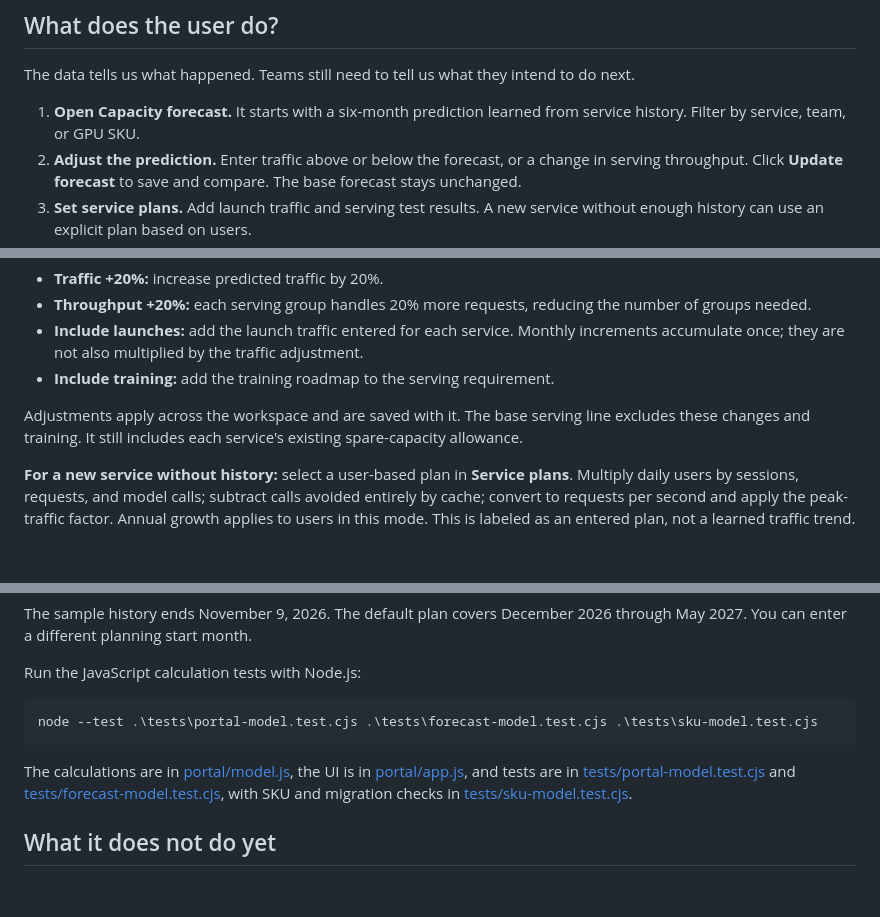
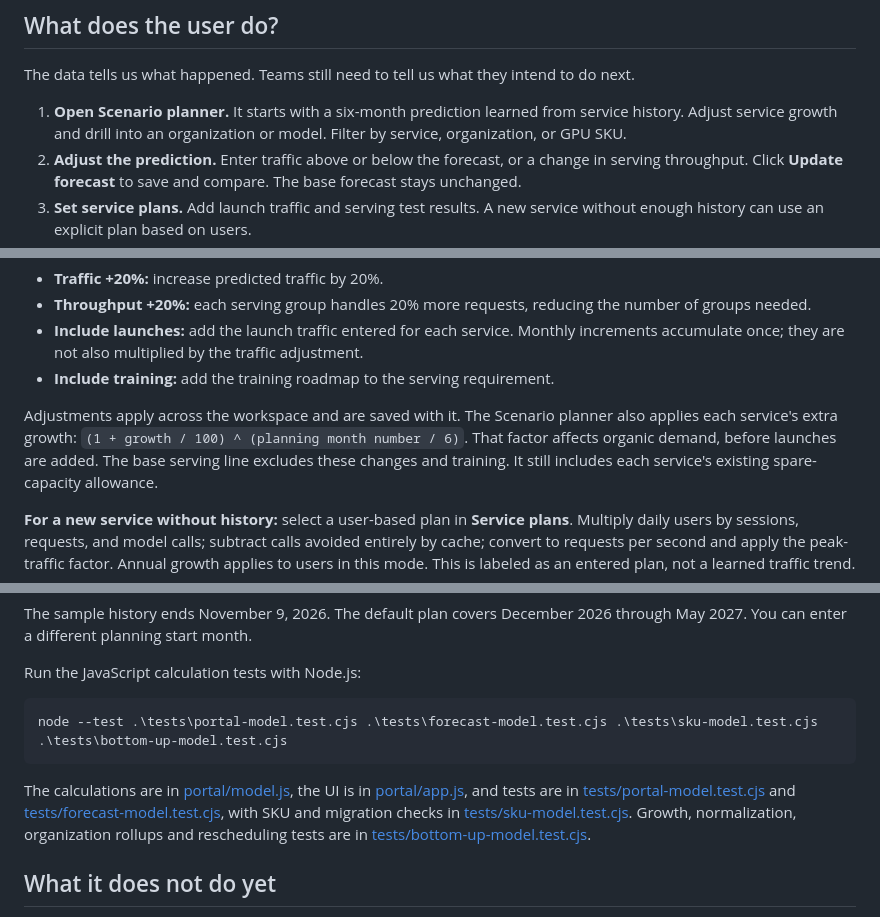
Before and after one commit to samimriaz/gpu-capacity-planner, a Markdown page: README.md, 3 parts joined by grey strips. Drawn GitHub-style; blank space fills up the shorter version.

Commit message:
Build interactive bottom-up capacity scenario planner
Co-authored-by: Copilot <223556219+Copilot@users.noreply.github.com>

````diff
--- a/README.md
+++ b/README.md
@@ -181,8 +277,9 @@ live updates and historical ownership tracking are not.
 The data tells us what happened. Teams still need to tell us what they intend
 to do next.
 
-1. **Open Capacity forecast.** It starts with a six-month prediction learned
-   from service history. Filter by service, team, or GPU SKU.
+1. **Open Scenario planner.** It starts with a six-month prediction learned
+   from service history. Adjust service growth and drill into an organization
+   or model. Filter by service, organization, or GPU SKU.
 2. **Adjust the prediction.** Enter traffic above or below the forecast, or a
    change in serving throughput. Click **Update forecast** to save and compare.
    The base forecast stays unchanged.
@@ -254,6 +351,9 @@ not measure accuracy six months ahead.
 - **Include training:** add the training roadmap to the serving requirement.
 
 Adjustments apply across the workspace and are saved with it.
+The Scenario planner also applies each service's extra growth:
+`(1 + growth / 100) ^ (planning month number / 6)`.
+That factor affects organic demand, before launches are added.
 The base serving line excludes these changes and training. It still includes
 each service's existing spare-capacity allowance.
 
@@ -421,7 +534,7 @@ through May 2027. You can enter a different planning start month.
 Run the JavaScript calculation tests with Node.js:
 
 ```powershell
-node --test .\tests\portal-model.test.cjs .\tests\forecast-model.test.cjs .\tests\sku-model.test.cjs
+node --test .\tests\portal-model.test.cjs .\tests\forecast-model.test.cjs .\tests\sku-model.test.cjs .\tests\bottom-up-model.test.cjs
 ```
 
 The calculations are in [portal/model.js](portal/model.js), the UI is in
@@ -429,6 +542,8 @@ The calculations are in [portal/model.js](portal/model.js), the UI is in
 [tests/portal-model.test.cjs](tests/portal-model.test.cjs) and
 [tests/forecast-model.test.cjs](tests/forecast-model.test.cjs), with SKU and
 migration checks in [tests/sku-model.test.cjs](tests/sku-model.test.cjs).
+Growth, normalization, organization rollups and rescheduling tests are in
+[tests/bottom-up-model.test.cjs](tests/bottom-up-model.test.cjs).
 
 ## What it does not do yet
 
````
Also changed, not shown: other parts of README.md (+112 -3 lines), docs/screenshots/organization-models.png (added), docs/screenshots/scenario-planner.png (added), docs/screenshots/training-schedule.png (added), 5 other files.
